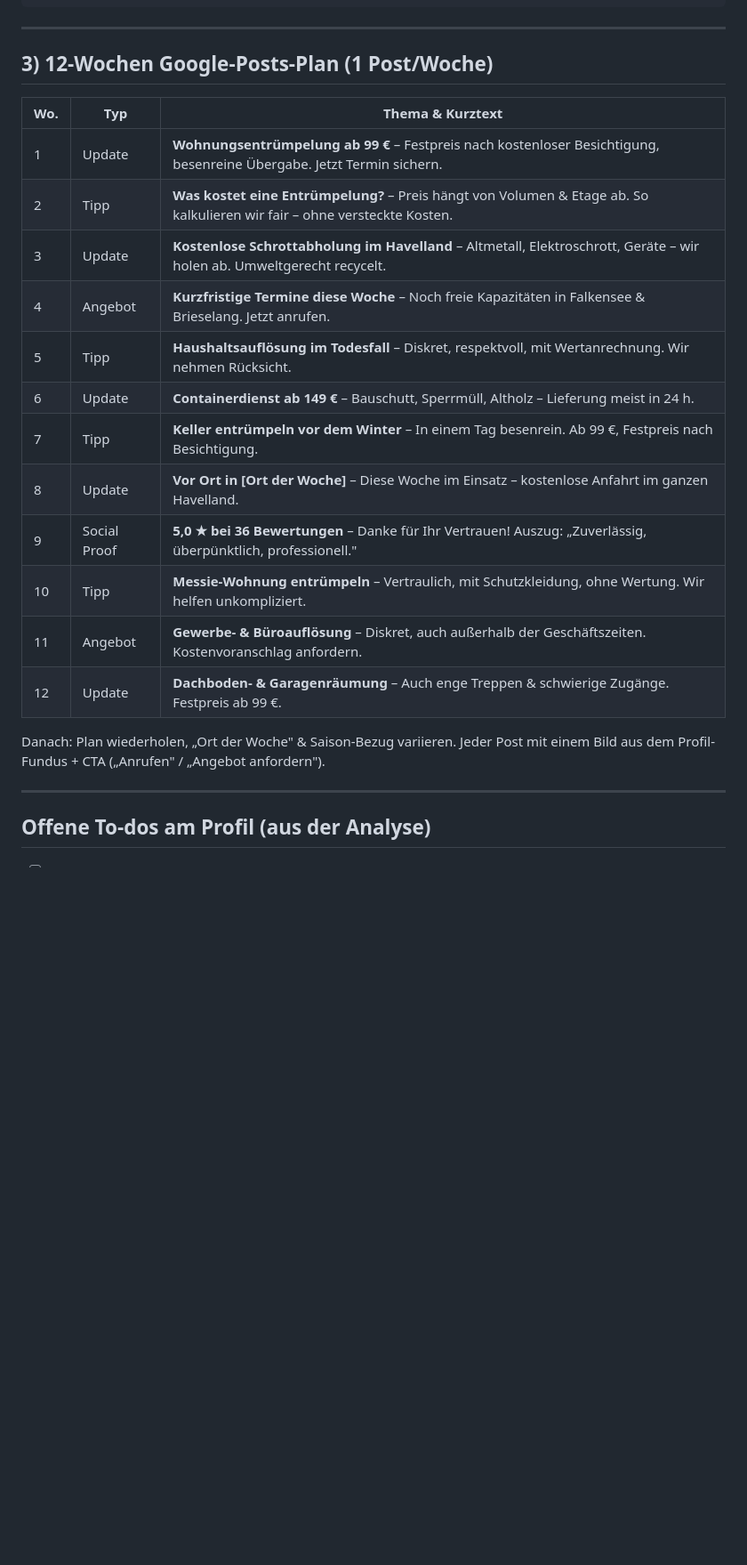
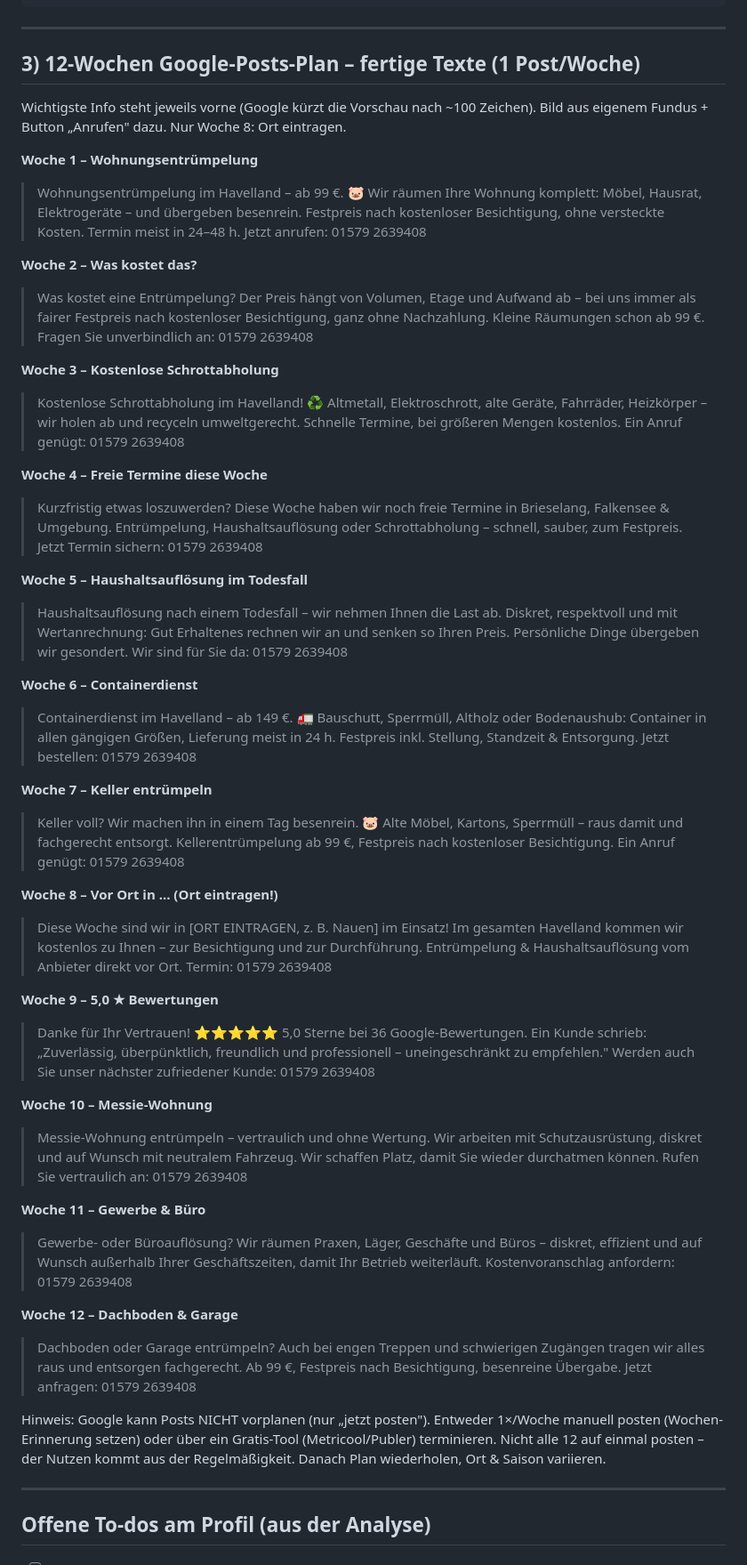
Before and after one commit to AndreWoschke/sparschwein-entrempelung, a Markdown page: google-unternehmensprofil.md, the part around the change. Shown at 89% size. Rendered like a GitHub page; blank space fills up the shorter version.

Commit message:
Google-Profil-Datei: 12 Posts als fertige Volltexte

```diff
--- a/google-unternehmensprofil.md
+++ b/google-unternehmensprofil.md
@@ -62,25 +62,51 @@ Ordnung im ganzen Havelland.
 
 ---
 
-## 3) 12-Wochen Google-Posts-Plan (1 Post/Woche)
+## 3) 12-Wochen Google-Posts-Plan – fertige Texte (1 Post/Woche)
 
-| Wo. | Typ | Thema & Kurztext |
-|----|------|------------------|
-| 1 | Update | **Wohnungsentrümpelung ab 99 €** – Festpreis nach kostenloser Besichtigung, besenreine Übergabe. Jetzt Termin sichern. |
-| 2 | Tipp | **Was kostet eine Entrümpelung?** – Preis hängt von Volumen & Etage ab. So kalkulieren wir fair – ohne versteckte Kosten. |
-| 3 | Update | **Kostenlose Schrottabholung im Havelland** – Altmetall, Elektroschrott, Geräte – wir holen ab. Umweltgerecht recycelt. |
-| 4 | Angebot | **Kurzfristige Termine diese Woche** – Noch freie Kapazitäten in Falkensee & Brieselang. Jetzt anrufen. |
-| 5 | Tipp | **Haushaltsauflösung im Todesfall** – Diskret, respektvoll, mit Wertanrechnung. Wir nehmen Rücksicht. |
-| 6 | Update | **Containerdienst ab 149 €** – Bauschutt, Sperrmüll, Altholz – Lieferung meist in 24 h. |
-| 7 | Tipp | **Keller entrümpeln vor dem Winter** – In einem Tag besenrein. Ab 99 €, Festpreis nach Besichtigung. |
-| 8 | Update | **Vor Ort in [Ort der Woche]** – Diese Woche im Einsatz – kostenlose Anfahrt im ganzen Havelland. |
-| 9 | Social Proof | **5,0 ★ bei 36 Bewertungen** – Danke für Ihr Vertrauen! Auszug: „Zuverlässig, überpünktlich, professionell." |
-| 10 | Tipp | **Messie-Wohnung entrümpeln** – Vertraulich, mit Schutzkleidung, ohne Wertung. Wir helfen unkompliziert. |
-| 11 | Angebot | **Gewerbe- & Büroauflösung** – Diskret, auch außerhalb der Geschäftszeiten. Kostenvoranschlag anfordern. |
-| 12 | Update | **Dachboden- & Garagenräumung** – Auch enge Treppen & schwierige Zugänge. Festpreis ab 99 €. |
+Wichtigste Info steht jeweils vorne (Google kürzt die Vorschau nach ~100 Zeichen).
+Bild aus eigenem Fundus + Button „Anrufen" dazu. Nur Woche 8: Ort eintragen.
 
-Danach: Plan wiederholen, „Ort der Woche" & Saison-Bezug variieren. Jeder Post
-mit einem Bild aus dem Profil-Fundus + CTA („Anrufen" / „Angebot anfordern").
+**Woche 1 – Wohnungsentrümpelung**
+> Wohnungsentrümpelung im Havelland – ab 99 €. 🐷 Wir räumen Ihre Wohnung komplett: Möbel, Hausrat, Elektrogeräte – und übergeben besenrein. Festpreis nach kostenloser Besichtigung, ohne versteckte Kosten. Termin meist in 24–48 h. Jetzt anrufen: 01579 2639408
+
+**Woche 2 – Was kostet das?**
+> Was kostet eine Entrümpelung? Der Preis hängt von Volumen, Etage und Aufwand ab – bei uns immer als fairer Festpreis nach kostenloser Besichtigung, ganz ohne Nachzahlung. Kleine Räumungen schon ab 99 €. Fragen Sie unverbindlich an: 01579 2639408
+
+**Woche 3 – Kostenlose Schrottabholung**
+> Kostenlose Schrottabholung im Havelland! ♻️ Altmetall, Elektroschrott, alte Geräte, Fahrräder, Heizkörper – wir holen ab und recyceln umweltgerecht. Schnelle Termine, bei größeren Mengen kostenlos. Ein Anruf genügt: 01579 2639408
+
+**Woche 4 – Freie Termine diese Woche**
+> Kurzfristig etwas loszuwerden? Diese Woche haben wir noch freie Termine in Brieselang, Falkensee & Umgebung. Entrümpelung, Haushaltsauflösung oder Schrottabholung – schnell, sauber, zum Festpreis. Jetzt Termin sichern: 01579 2639408
+
+**Woche 5 – Haushaltsauflösung im Todesfall**
+> Haushaltsauflösung nach einem Todesfall – wir nehmen Ihnen die Last ab. Diskret, respektvoll und mit Wertanrechnung: Gut Erhaltenes rechnen wir an und senken so Ihren Preis. Persönliche Dinge übergeben wir gesondert. Wir sind für Sie da: 01579 2639408
+
+**Woche 6 – Containerdienst**
+> Containerdienst im Havelland – ab 149 €. 🚛 Bauschutt, Sperrmüll, Altholz oder Bodenaushub: Container in allen gängigen Größen, Lieferung meist in 24 h. Festpreis inkl. Stellung, Standzeit & Entsorgung. Jetzt bestellen: 01579 2639408
+
+**Woche 7 – Keller entrümpeln**
+> Keller voll? Wir machen ihn in einem Tag besenrein. 🐷 Alte Möbel, Kartons, Sperrmüll – raus damit und fachgerecht entsorgt. Kellerentrümpelung ab 99 €, Festpreis nach kostenloser Besichtigung. Ein Anruf genügt: 01579 2639408
+
+**Woche 8 – Vor Ort in … (Ort eintragen!)**
+> Diese Woche sind wir in [ORT EINTRAGEN, z. B. Nauen] im Einsatz! Im gesamten Havelland kommen wir kostenlos zu Ihnen – zur Besichtigung und zur Durchführung. Entrümpelung & Haushaltsauflösung vom Anbieter direkt vor Ort. Termin: 01579 2639408
+
+**Woche 9 – 5,0 ★ Bewertungen**
+> Danke für Ihr Vertrauen! ⭐⭐⭐⭐⭐ 5,0 Sterne bei 36 Google-Bewertungen. Ein Kunde schrieb: „Zuverlässig, überpünktlich, freundlich und professionell – uneingeschränkt zu empfehlen." Werden auch Sie unser nächster zufriedener Kunde: 01579 2639408
+
+**Woche 10 – Messie-Wohnung**
+> Messie-Wohnung entrümpeln – vertraulich und ohne Wertung. Wir arbeiten mit Schutzausrüstung, diskret und auf Wunsch mit neutralem Fahrzeug. Wir schaffen Platz, damit Sie wieder durchatmen können. Rufen Sie vertraulich an: 01579 2639408
+
+**Woche 11 – Gewerbe & Büro**
+> Gewerbe- oder Büroauflösung? Wir räumen Praxen, Läger, Geschäfte und Büros – diskret, effizient und auf Wunsch außerhalb Ihrer Geschäftszeiten, damit Ihr Betrieb weiterläuft. Kostenvoranschlag anfordern: 01579 2639408
+
+**Woche 12 – Dachboden & Garage**
+> Dachboden oder Garage entrümpeln? Auch bei engen Treppen und schwierigen Zugängen tragen wir alles raus und entsorgen fachgerecht. Ab 99 €, Festpreis nach Besichtigung, besenreine Übergabe. Jetzt anfragen: 01579 2639408
+
+Hinweis: Google kann Posts NICHT vorplanen (nur „jetzt posten"). Entweder 1×/Woche
+manuell posten (Wochen-Erinnerung setzen) oder über ein Gratis-Tool (Metricool/Publer)
+terminieren. Nicht alle 12 auf einmal posten – der Nutzen kommt aus der Regelmäßigkeit.
+Danach Plan wiederholen, Ort & Saison variieren.
 
 ---
 
```
